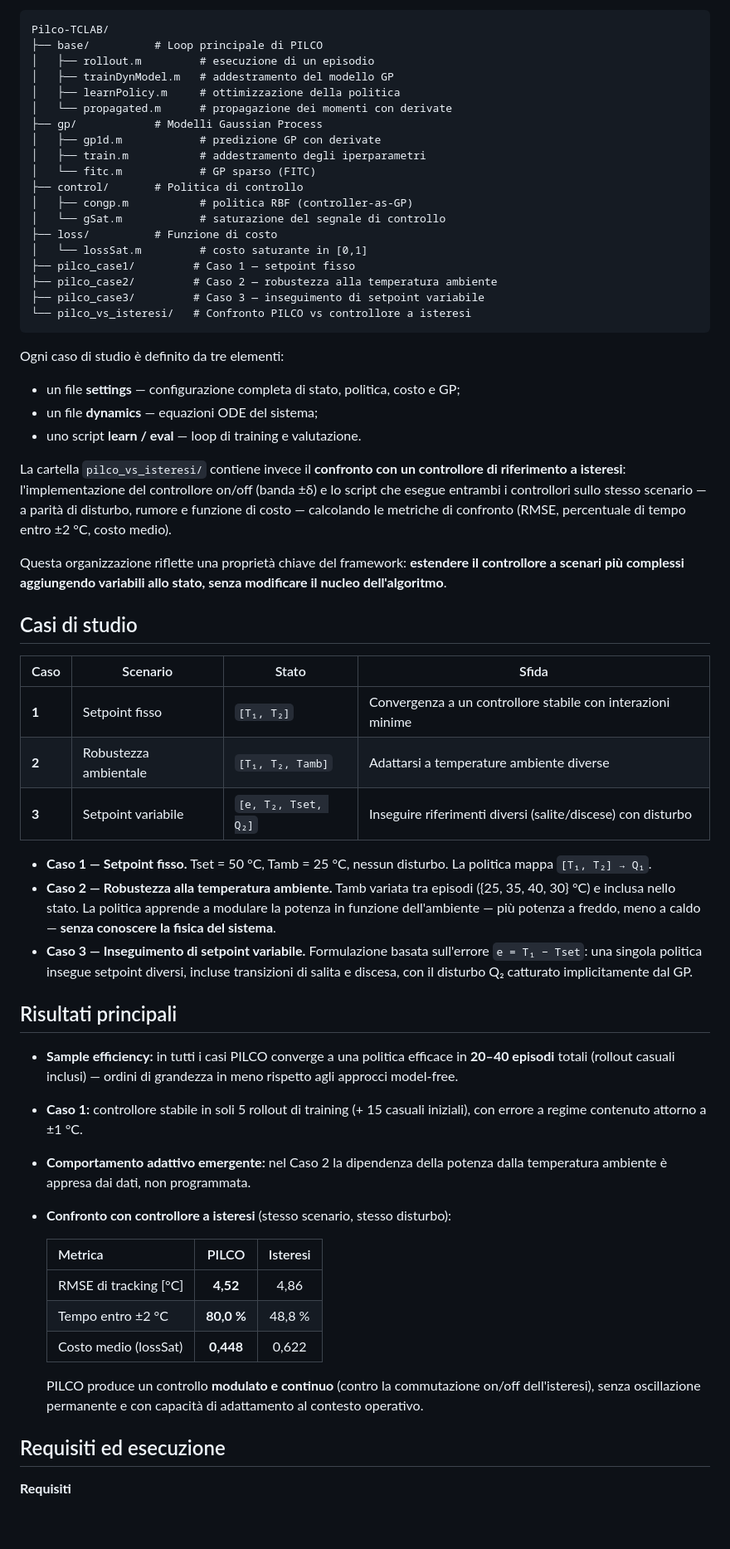
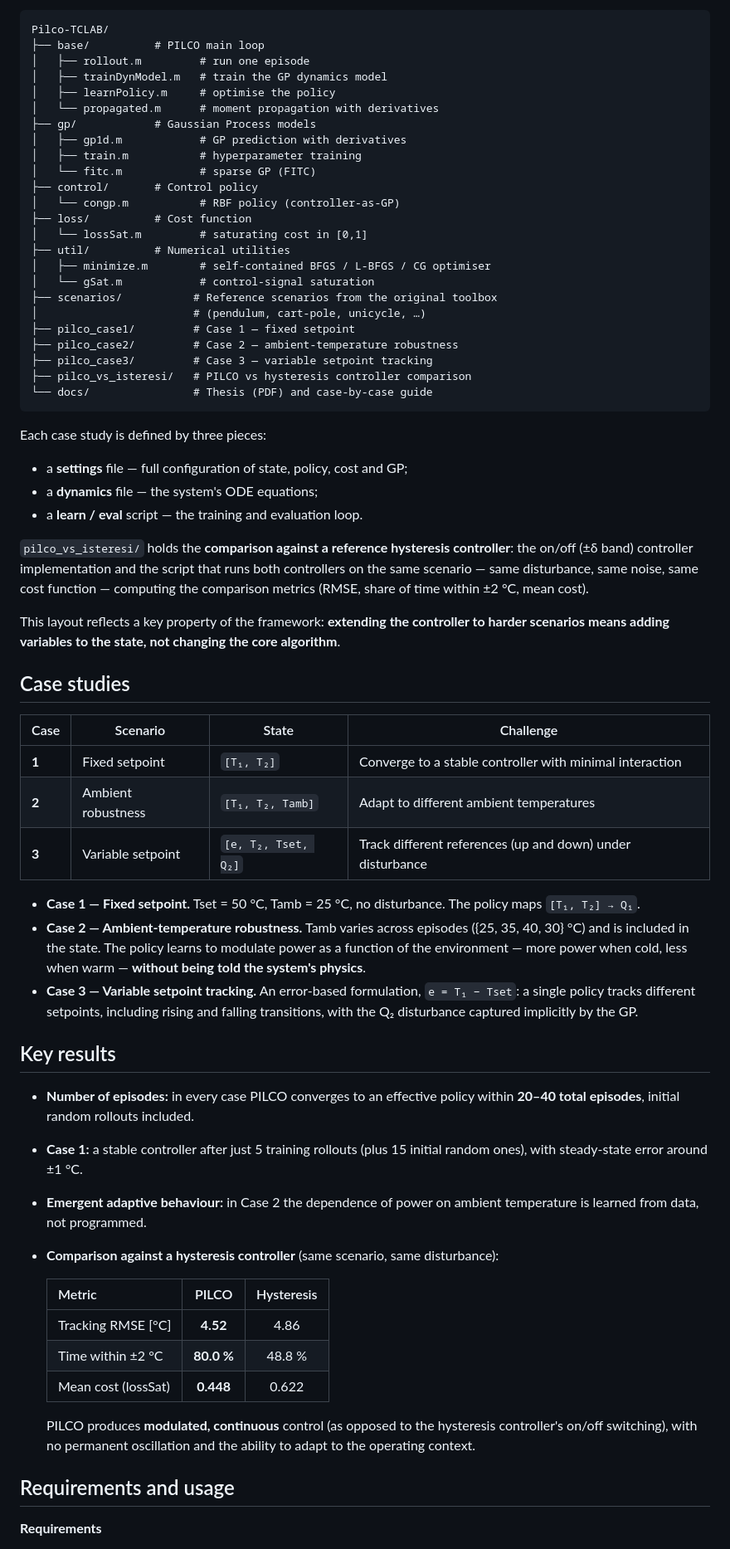
Before and after one commit to albertobortoletto/Pilco-TCLAB, a Markdown page: README.md, the part around one of its changes. Shown at 83% size. Drawn GitHub-style; blank space fills up the shorter version.

````diff
--- a/README.md
+++ b/README.md
@@ -56,64 +59,69 @@ L'implementazione è basata sulla repository MATLAB ufficiale di Deisenroth e Ra
 
 ```
 Pilco-TCLAB/
-├── base/          # Loop principale di PILCO
-│   ├── rollout.m         # esecuzione di un episodio
-│   ├── trainDynModel.m   # addestramento del modello GP
-│   ├── learnPolicy.m     # ottimizzazione della politica
-│   └── propagated.m      # propagazione dei momenti con derivate
-├── gp/            # Modelli Gaussian Process
-│   ├── gp1d.m            # predizione GP con derivate
-│   ├── train.m           # addestramento degli iperparametri
-│   └── fitc.m            # GP sparso (FITC)
-├── control/       # Politica di controllo
-│   ├── congp.m           # politica RBF (controller-as-GP)
-│   └── gSat.m            # saturazione del segnale di controllo
-├── loss/          # Funzione di costo
-│   └── lossSat.m         # costo saturante in [0,1]
-├── pilco_case1/         # Caso 1 — setpoint fisso
-├── pilco_case2/         # Caso 2 — robustezza alla temperatura ambiente
-├── pilco_case3/         # Caso 3 — inseguimento di setpoint variabile
-└── pilco_vs_isteresi/   # Confronto PILCO vs controllore a isteresi
+├── base/          # PILCO main loop
+│   ├── rollout.m         # run one episode
+│   ├── trainDynModel.m   # train the GP dynamics model
+│   ├── learnPolicy.m     # optimise the policy
+│   └── propagated.m      # moment propagation with derivatives
+├── gp/            # Gaussian Process models
+│   ├── gp1d.m            # GP prediction with derivatives
+│   ├── train.m           # hyperparameter training
+│   └── fitc.m            # sparse GP (FITC)
+├── control/       # Control policy
+│   └── congp.m           # RBF policy (controller-as-GP)
+├── loss/          # Cost function
+│   └── lossSat.m         # saturating cost in [0,1]
+├── util/          # Numerical utilities
+│   ├── minimize.m        # self-contained BFGS / L-BFGS / CG optimiser
+│   └── gSat.m            # control-signal saturation
+├── scenarios/           # Reference scenarios from the original toolbox
+│                        # (pendulum, cart-pole, unicycle, …)
+├── pilco_case1/         # Case 1 — fixed setpoint
+├── pilco_case2/         # Case 2 — ambient-temperature robustness
+├── pilco_case3/         # Case 3 — variable setpoint tracking
+├── pilco_vs_isteresi/   # PILCO vs hysteresis controller comparison
+└── docs/                # Thesis (PDF) and case-by-case guide
 ```
 
-Ogni caso di studio è definito da tre elementi:
+Each case study is defined by three pieces:
 
-- un file **settings** — configurazione completa di stato, politica, costo e GP;
-- un file **dynamics** — equazioni ODE del sistema;
-- uno script **learn / eval** — loop di training e valutazione.
+- a **settings** file — full configuration of state, policy, cost and GP;
+- a **dynamics** file — the system's ODE equations;
+- a **learn / eval** script — the training and evaluation loop.
 
-La cartella `pilco_vs_isteresi/` contiene invece il **confronto con un controllore di riferimento a isteresi**: l'implementazione del controllore on/off (banda ±δ) e lo script che esegue entrambi i controllori sullo stesso scenario — a parità di disturbo, rumore e funzione di costo — calcolando le metriche di confronto (RMSE, percentuale di tempo entro ±2 °C, costo medio).
+`pilco_vs_isteresi/` holds the **comparison against a reference hysteresis controller**: the on/off (±δ band) controller implementation and the script that runs both controllers on the same scenario — same disturbance, same noise, same cost function — computing the comparison metrics (RMSE, share of time within ±2 °C, mean cost).
 
-Questa organizzazione riflette una proprietà chiave del framework: **estendere il controllore a scenari più complessi aggiungendo variabili allo stato, senza modificare il nucleo dell'algoritmo**.
+This layout reflects a key property of the framework: **extending the controller to harder scenarios means adding variables to the state, not changing the core algorithm**.
 
-## Casi di studio
+## Case studies
 
-| Caso | Scenario | Stato | Sfida |
-|------|----------|-------|-------|
-| **1** | Setpoint fisso | `[T₁, T₂]` | Convergenza a un controllore stabile con interazioni minime |
-| **2** | Robustezza ambientale | `[T₁, T₂, Tamb]` | Adattarsi a temperature ambiente diverse |
-| **3** | Setpoint variabile | `[e, T₂, Tset, Q₂]` | Inseguire riferimenti diversi (salite/discese) con disturbo |
+| Case | Scenario | State | Challenge |
+|------|----------|-------|-----------|
+| **1** | Fixed setpoint | `[T₁, T₂]` | Converge to a stable controller with minimal interaction |
+| **2** | Ambient robustness | `[T₁, T₂, Tamb]` | Adapt to different ambient temperatures |
+| **3** | Variable setpoint | `[e, T₂, Tset, Q₂]` | Track different references (up and down) under disturbance |
 
-- **Caso 1 — Setpoint fisso.** Tset = 50 °C, Tamb = 25 °C, nessun disturbo. La politica mappa `[T₁, T₂] → Q₁`.
-- **Caso 2 — Robustezza alla temperatura ambiente.** Tamb variata tra episodi ({25, 35, 40, 30} °C) e inclusa nello stato. La politica apprende a modulare la potenza in funzione dell'ambiente — più potenza a freddo, meno a caldo — **senza conoscere la fisica del sistema**.
-- **Caso 3 — Inseguimento di setpoint variabile.** Formulazione basata sull'errore `e = T₁ − Tset`: una singola politica insegue setpoint diversi, incluse transizioni di salita e discesa, con il disturbo Q₂ catturato implicitamente dal GP.
+- **Case 1 — Fixed setpoint.** Tset = 50 °C, Tamb = 25 °C, no disturbance. The policy maps `[T₁, T₂] → Q₁`.
+- **Case 2 — Ambient-temperature robustness.** Tamb varies across episodes ({25, 35, 40, 30} °C) and is included in the state. The policy learns to modulate power as a function of the environment — more power when cold, less when warm — **without being told the system's physics**.
+- **Case 3 — Variable setpoint tracking.** An error-based formulation, `e = T₁ − Tset`: a single policy tracks different setpoints, including rising and falling transitions, with the Q₂ disturbance captured implicitly by the GP.
 
-## Risultati principali
+## Key results
 
-- **Sample efficiency:** in tutti i casi PILCO converge a una politica efficace in **20–40 episodi** totali (rollout casuali inclusi) — ordini di grandezza in meno rispetto agli approcci model-free.
-- **Caso 1:** controllore stabile in soli 5 rollout di training (+ 15 casuali iniziali), con errore a regime contenuto attorno a ±1 °C.
-- **Comportamento adattivo emergente:** nel Caso 2 la dipendenza della potenza dalla temperatura ambiente è appresa dai dati, non programmata.
-- **Confronto con controllore a isteresi** (stesso scenario, stesso disturbo):
+- **Number of episodes:** in every case PILCO converges to an effective policy within **20–40 total episodes**, initial random rollouts included.
+- **Case 1:** a stable controller after just 5 training rollouts (plus 15 initial random ones), with steady-state error around ±1 °C.
+- **Emergent adaptive behaviour:** in Case 2 the dependence of power on ambient temperature is learned from data, not programmed.
+- **Comparison against a hysteresis controller** (same scenario, same disturbance):
 
-  | Metrica | PILCO | Isteresi |
+  | Metric | PILCO | Hysteresis |
   |---|:---:|:---:|
-  | RMSE di tracking [°C] | **4,52** | 4,86 |
-  | Tempo entro ±2 °C | **80,0 %** | 48,8 % |
-  | Costo medio (lossSat) | **0,448** | 0,622 |
+  | Tracking RMSE [°C] | **4.52** | 4.86 |
+  | Time within ±2 °C | **80.0 %** | 48.8 % |
+  | Mean cost (lossSat) | **0.448** | 0.622 |
 
-  PILCO produce un controllo **modulato e continuo** (contro la commutazione on/off dell'isteresi), senza oscillazione permanente e con capacità di adattamento al contesto operativo.
+  PILCO produces **modulated, continuous** control (as opposed to the hysteresis controller's on/off switching), with no permanent oscillation and the ability to adapt to the operating context.
 
-## Requisiti ed esecuzione
+## Requirements and usage
 
-**Requisiti**
+**Requirements**
 
````
Also changed, not shown: other parts of README.md (+67 -55 lines), README.it.md (added, +177 -0 lines).
